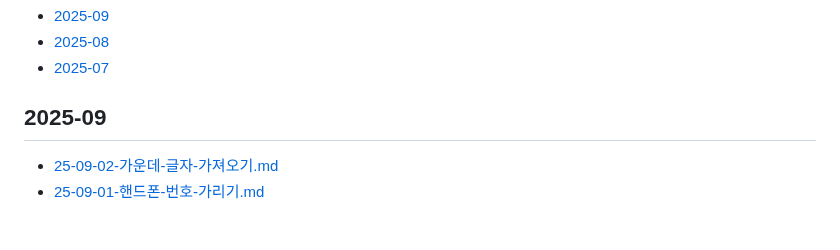
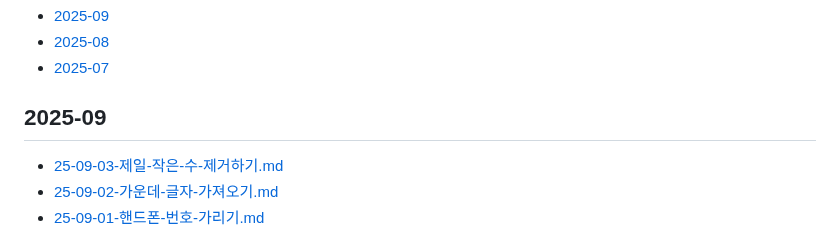
Before and after one commit to macaronpark/study, a Markdown page: algorithm/programmers/README.md, the part around the change. GitHub-like rendering.

Commit message:
learn: 25-09-03-제일-작은-수-제거하기

```diff
--- a/algorithm/programmers/README.md
+++ b/algorithm/programmers/README.md
@@ -6,6 +6,7 @@
 
 ## 2025-09
 
+- [25-09-03-제일-작은-수-제거하기.md](/algorithm/programmers/25-09-03-제일-작은-수-제거하기.md)
 - [25-09-02-가운데-글자-가져오기.md](/algorithm/programmers/25-09-02-가운데-글자-가져오기.md)
 - [25-09-01-핸드폰-번호-가리기.md](/algorithm/programmers/25-09-01-핸드폰-번호-가리기.md)
 
```
Also changed, not shown: algorithm/programmers/25-09-03-제일-작은-수-제거하기.md (added, +92 -0 lines).
